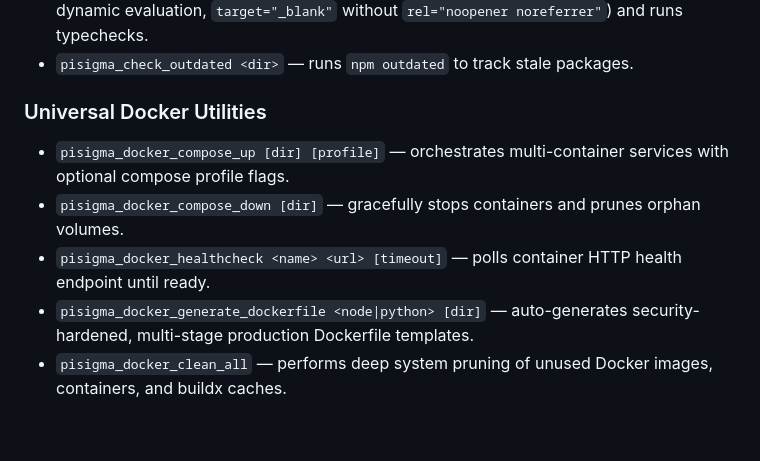
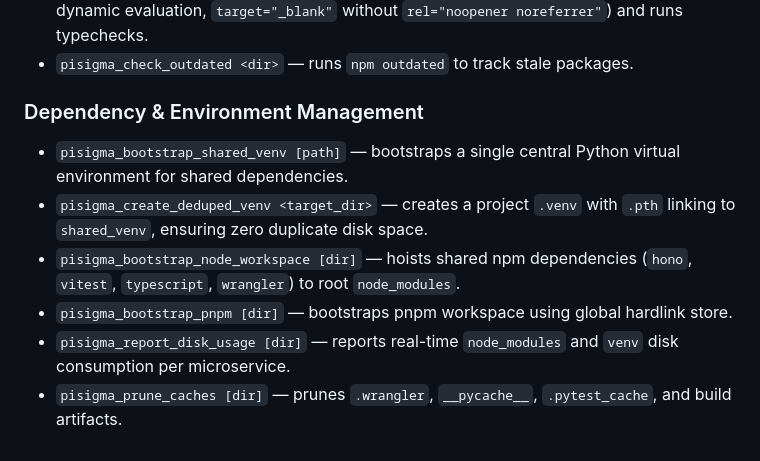
Before and after one commit to pisigmac/pisigma, a Markdown page: Tools/README.md, the part around the change. Drawn GitHub-style.

```diff
--- a/Tools/README.md
+++ b/Tools/README.md
@@ -91,9 +91,10 @@ source "$ROOT/Tools/shell-lib/common.sh"
 - `pisigma_security_check [dir]` — checks static security patterns (`eval()`, unescaped dynamic evaluation, `target="_blank"` without `rel="noopener noreferrer"`) and runs typechecks.
 - `pisigma_check_outdated <dir>` — runs `npm outdated` to track stale packages.
 
-### Universal Docker Utilities
-- `pisigma_docker_compose_up [dir] [profile]` — orchestrates multi-container services with optional compose profile flags.
-- `pisigma_docker_compose_down [dir]` — gracefully stops containers and prunes orphan volumes.
-- `pisigma_docker_healthcheck <name> <url> [timeout]` — polls container HTTP health endpoint until ready.
-- `pisigma_docker_generate_dockerfile <node|python> [dir]` — auto-generates security-hardened, multi-stage production Dockerfile templates.
-- `pisigma_docker_clean_all` — performs deep system pruning of unused Docker images, containers, and buildx caches.
+### Dependency & Environment Management
+- `pisigma_bootstrap_shared_venv [path]` — bootstraps a single central Python virtual environment for shared dependencies.
+- `pisigma_create_deduped_venv <target_dir>` — creates a project `.venv` with `.pth` linking to `shared_venv`, ensuring zero duplicate disk space.
+- `pisigma_bootstrap_node_workspace [dir]` — hoists shared npm dependencies (`hono`, `vitest`, `typescript`, `wrangler`) to root `node_modules`.
+- `pisigma_bootstrap_pnpm [dir]` — bootstraps pnpm workspace using global hardlink store.
+- `pisigma_report_disk_usage [dir]` — reports real-time `node_modules` and `venv` disk consumption per microservice.
+- `pisigma_prune_caches [dir]` — prunes `.wrangler`, `__pycache__`, `.pytest_cache`, and build artifacts.
```
Also changed, not shown: README.md (+44 -2 lines).
